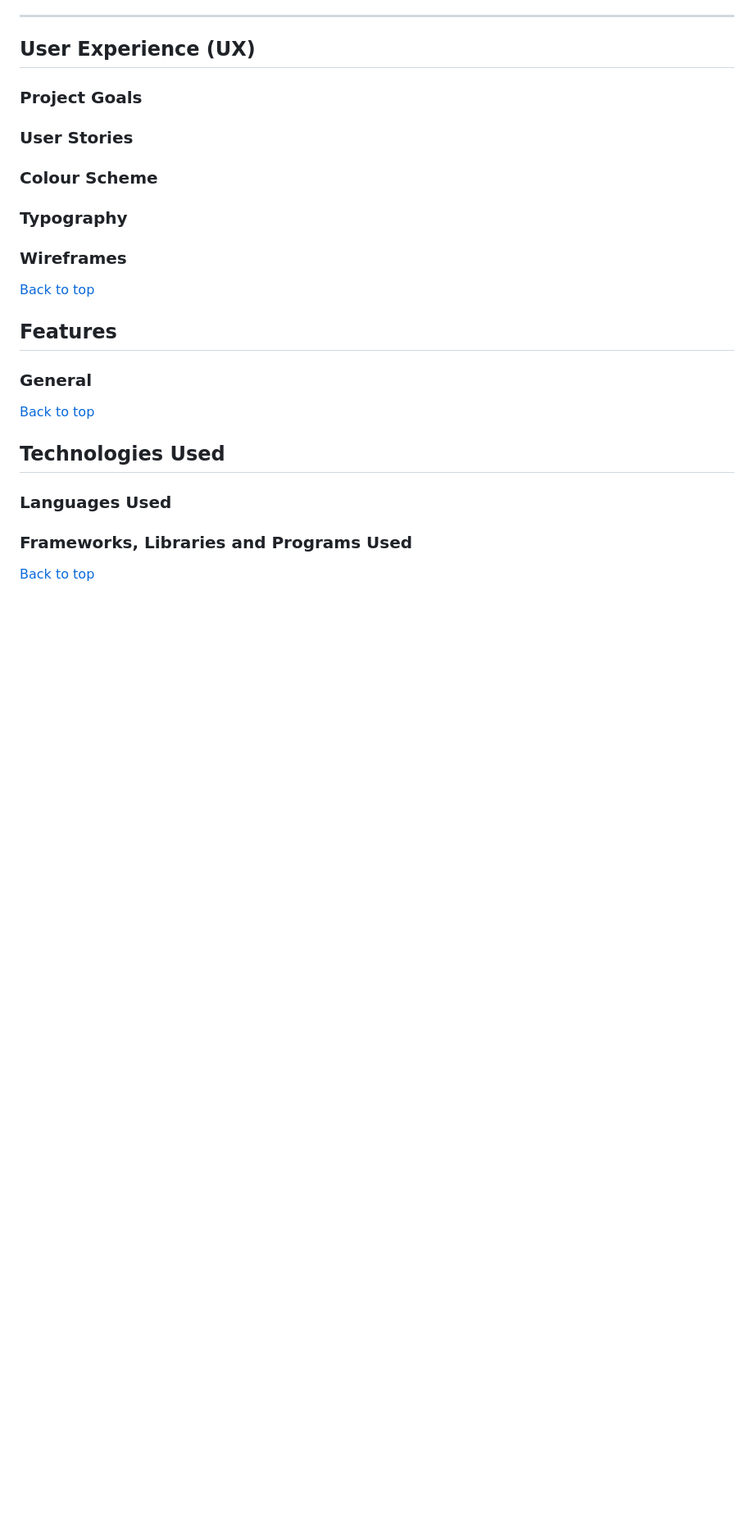
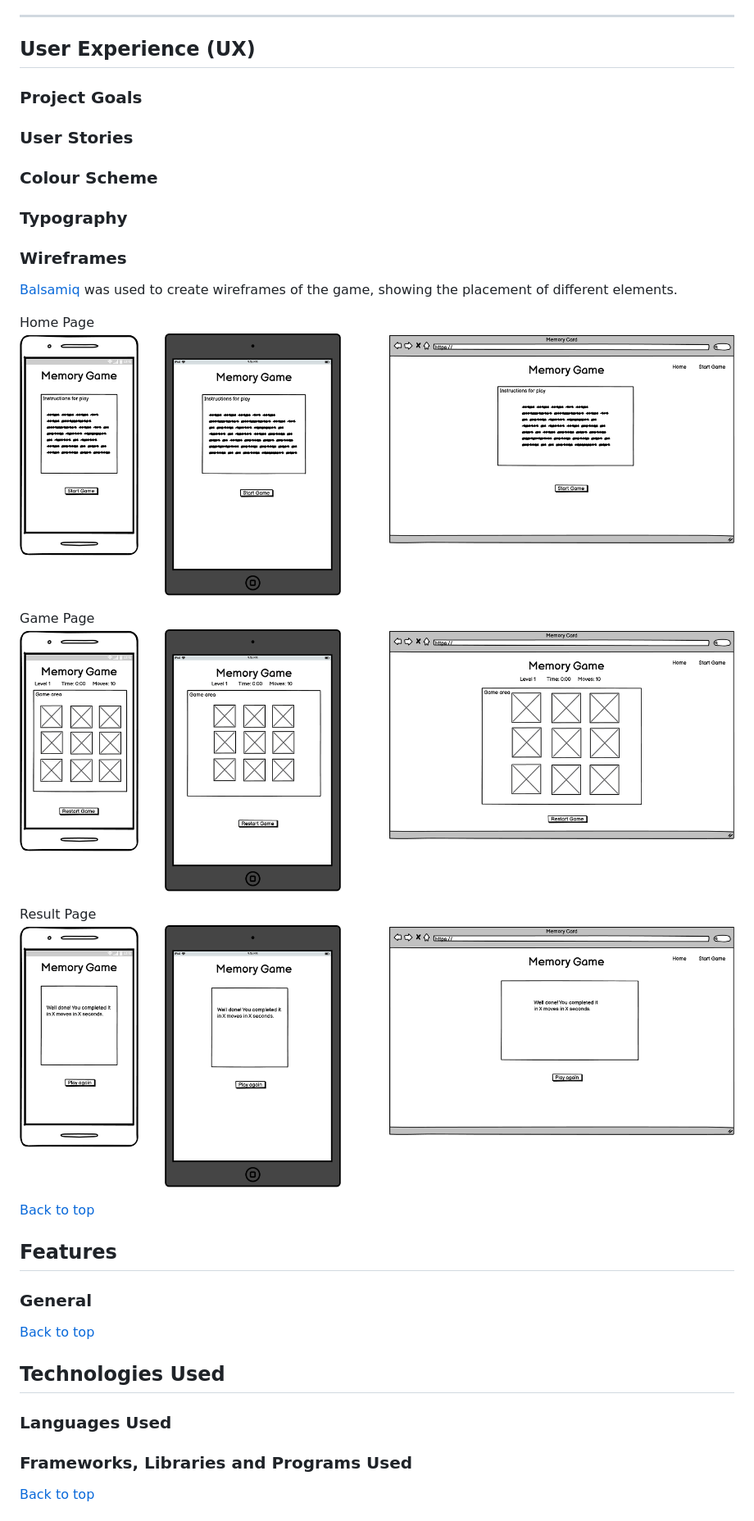
Before and after one commit to EmmaJane22/memory-game, a Markdown page: README.md, the part around the change. Shown: that part at 82% size. Rendered like a GitHub page; pictures changed too: assets/wireframes/game-page.png (added), assets/wireframes/home-page.png (added), assets/wireframes/result-page.png (added); blank space fills up the shorter version.

Commit message:
Content added to Wireframes section of README

```diff
--- a/README.md
+++ b/README.md
@@ -47,6 +47,18 @@ ___
 ### Colour Scheme
 ### Typography
 ### Wireframes
+[Balsamiq](https://balsamiq.com/) was used to create wireframes of the game, showing the placement of different elements.
+
+Home Page
+![Home page wireframe image](assets/wireframes/home-page.png)
+
+Game Page
+![Game page wireframe image](assets/wireframes/game-page.png)
+
+Result Page
+![Result page wireframe image](assets/wireframes/result-page.png)
+
+
 [Back to top](#table-of-contents)
 
 ## Features
```
